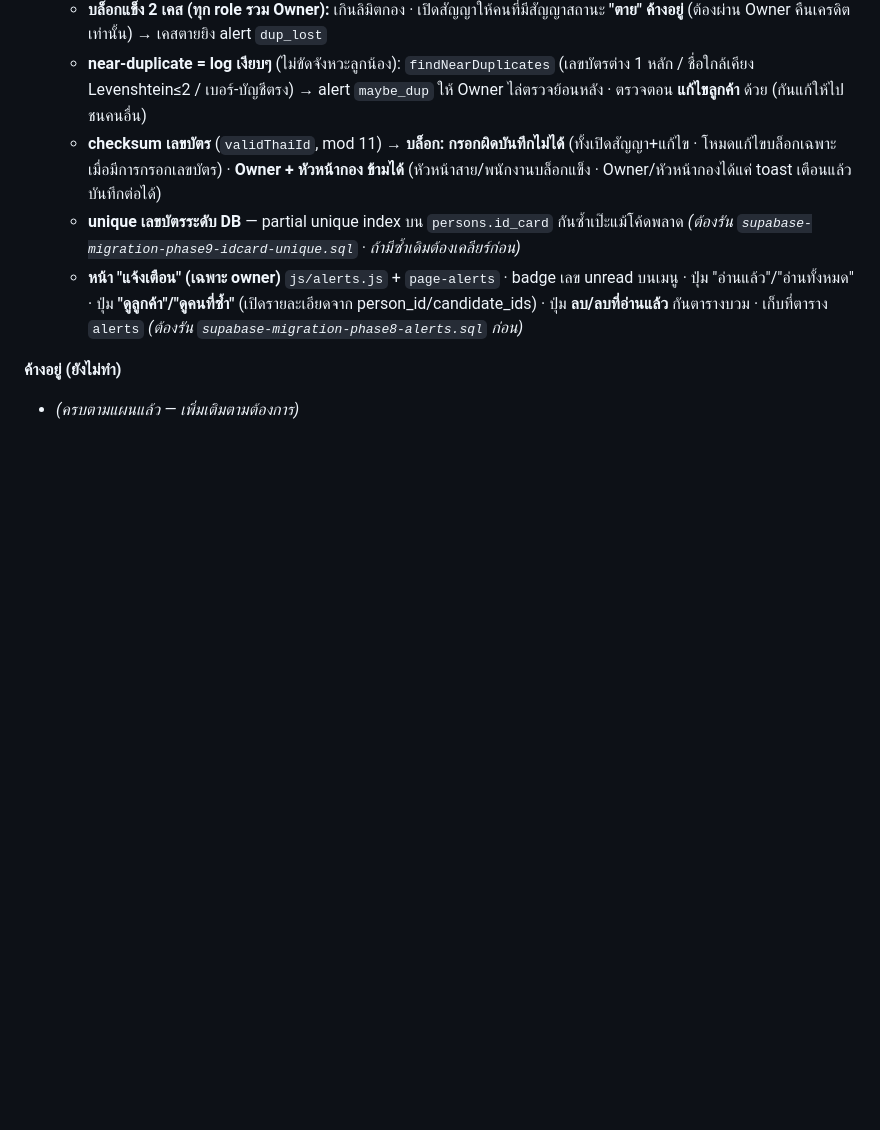
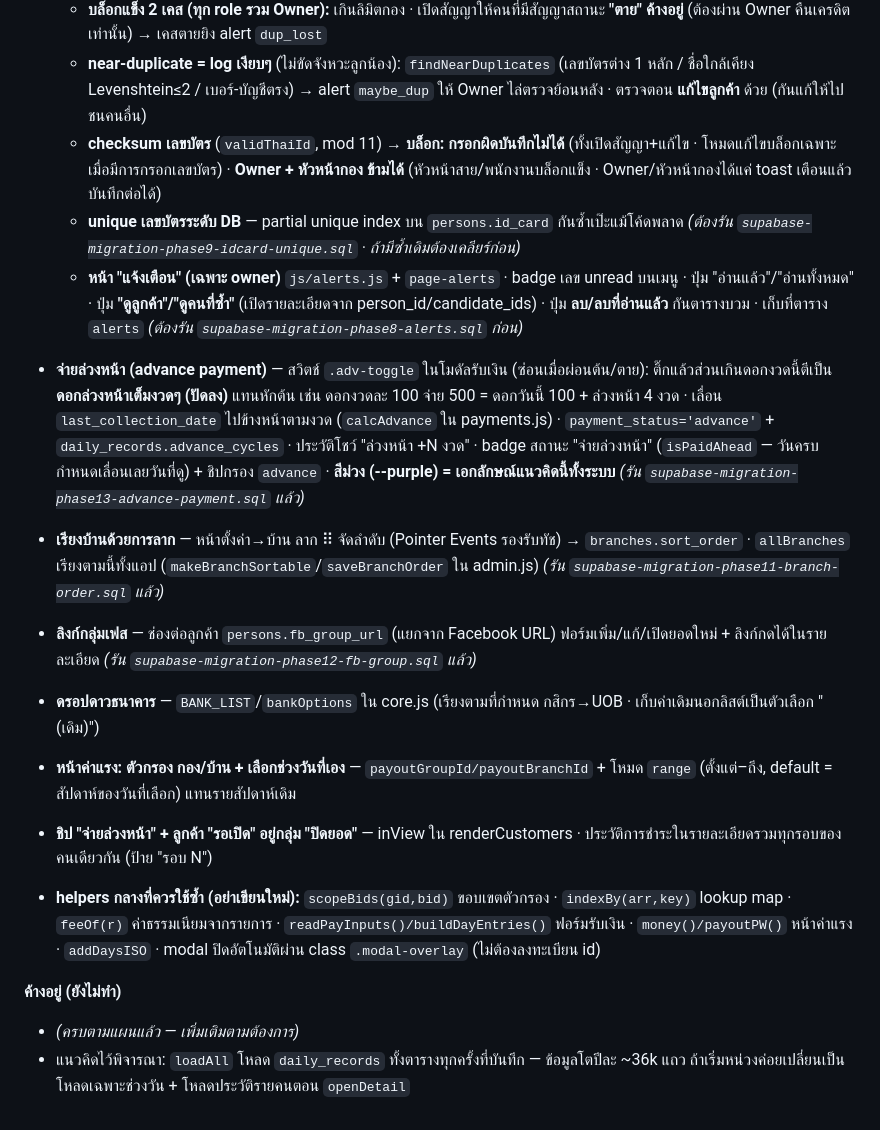
Before and after one commit to Tnr1999/TEST-loan, a Markdown page: CLAUDE.md, the part around the change. Rendered like a GitHub page; blank space fills up the shorter version.

Commit message:
docs: อัปเดต CLAUDE.md — ฟีเจอร์ชุดล่าสุด (จ่ายล่วงหน้า/เรียงบ้าน/กลุ่มเฟส/ดรอปดาวธนาคาร/ตัวกรองค่าแรง) + helpers กลาง + migration รันครบแล้ว

```diff
--- a/CLAUDE.md
+++ b/CLAUDE.md
@@ -83,5 +83,14 @@
   - **unique เลขบัตรระดับ DB** — partial unique index บน `persons.id_card` กันซ้ำเป๊ะแม้โค้ดพลาด *(ต้องรัน `supabase-migration-phase9-idcard-unique.sql` · ถ้ามีซ้ำเดิมต้องเคลียร์ก่อน)*
   - **หน้า "แจ้งเตือน" (เฉพาะ owner)** `js/alerts.js` + `page-alerts` · badge เลข unread บนเมนู · ปุ่ม "อ่านแล้ว"/"อ่านทั้งหมด" · ปุ่ม **"ดูลูกค้า"/"ดูคนที่ซ้ำ"** (เปิดรายละเอียดจาก person_id/candidate_ids) · ปุ่ม **ลบ/ลบที่อ่านแล้ว** กันตารางบวม · เก็บที่ตาราง `alerts` *(ต้องรัน `supabase-migration-phase8-alerts.sql` ก่อน)*
 
+- **จ่ายล่วงหน้า (advance payment)** — สวิตช์ `.adv-toggle` ในโมดัลรับเงิน (ซ่อนเมื่อผ่อนต้น/ตาย): ติ๊กแล้วส่วนเกินดอกงวดนี้ตีเป็น **ดอกล่วงหน้าเต็มงวดๆ (ปัดลง)** แทนหักต้น เช่น ดอกงวดละ 100 จ่าย 500 = ดอกวันนี้ 100 + ล่วงหน้า 4 งวด · เลื่อน `last_collection_date` ไปข้างหน้าตามงวด (`calcAdvance` ใน payments.js) · `payment_status='advance'` + `daily_records.advance_cycles` · ประวัติโชว์ "ล่วงหน้า +N งวด" · badge สถานะ "จ่ายล่วงหน้า" (`isPaidAhead` — วันครบกำหนดเลื่อนเลยวันที่ดู) + ชิปกรอง `advance` · **สีม่วง (--purple) = เอกลักษณ์แนวคิดนี้ทั้งระบบ** *(รัน `supabase-migration-phase13-advance-payment.sql` แล้ว)*
+- **เรียงบ้านด้วยการลาก** — หน้าตั้งค่า→บ้าน ลาก ⠿ จัดลำดับ (Pointer Events รองรับทัช) → `branches.sort_order` · `allBranches` เรียงตามนี้ทั้งแอป (`makeBranchSortable`/`saveBranchOrder` ใน admin.js) *(รัน `supabase-migration-phase11-branch-order.sql` แล้ว)*
+- **ลิงก์กลุ่มเฟส** — ช่องต่อลูกค้า `persons.fb_group_url` (แยกจาก Facebook URL) ฟอร์มเพิ่ม/แก้/เปิดยอดใหม่ + ลิงก์กดได้ในรายละเอียด *(รัน `supabase-migration-phase12-fb-group.sql` แล้ว)*
+- **ดรอปดาวธนาคาร** — `BANK_LIST`/`bankOptions` ใน core.js (เรียงตามที่กำหนด กสิกร→UOB · เก็บค่าเดิมนอกลิสต์เป็นตัวเลือก "(เดิม)")
+- **หน้าค่าแรง: ตัวกรอง กอง/บ้าน + เลือกช่วงวันที่เอง** — `payoutGroupId/payoutBranchId` + โหมด `range` (ตั้งแต่–ถึง, default = สัปดาห์ของวันที่เลือก) แทนรายสัปดาห์เดิม
+- **ชิป "จ่ายล่วงหน้า" + ลูกค้า "รอเปิด" อยู่กลุ่ม "ปิดยอด"** — inView ใน renderCustomers · ประวัติการชำระในรายละเอียดรวมทุกรอบของคนเดียวกัน (ป้าย "รอบ N")
+- **helpers กลางที่ควรใช้ซ้ำ (อย่าเขียนใหม่):** `scopeBids(gid,bid)` ขอบเขตตัวกรอง · `indexBy(arr,key)` lookup map · `feeOf(r)` ค่าธรรมเนียมจากรายการ · `readPayInputs()/buildDayEntries()` ฟอร์มรับเงิน · `money()/payoutPW()` หน้าค่าแรง · `addDaysISO` · modal ปิดอัตโนมัติผ่าน class `.modal-overlay` (ไม่ต้องลงทะเบียน id)
+
 **ค้างอยู่ (ยังไม่ทำ)**
 - *(ครบตามแผนแล้ว — เพิ่มเติมตามต้องการ)*
+- แนวคิดไว้พิจารณา: `loadAll` โหลด `daily_records` ทั้งตารางทุกครั้งที่บันทึก — ข้อมูลโตปีละ ~36k แถว ถ้าเริ่มหน่วงค่อยเปลี่ยนเป็นโหลดเฉพาะช่วงวัน + โหลดประวัติรายคนตอน `openDetail`
```
